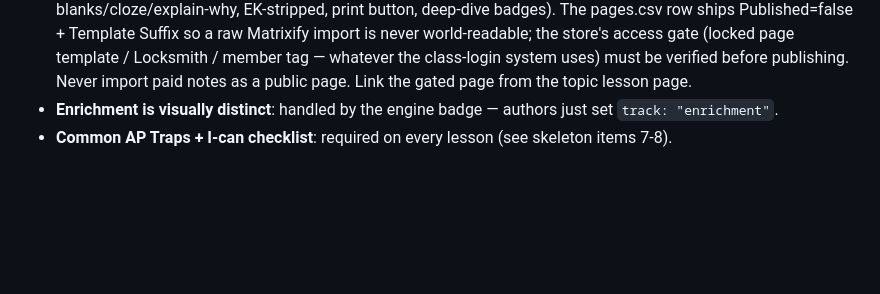
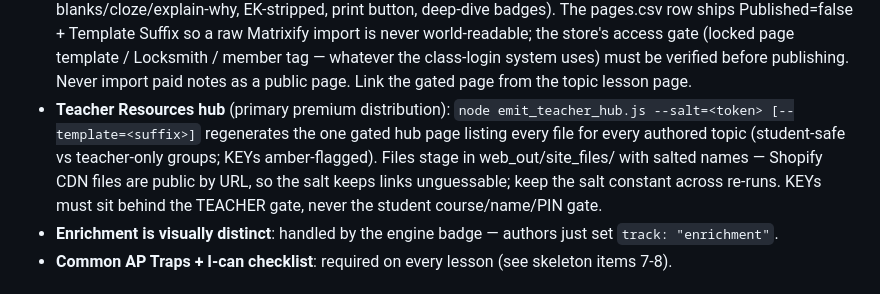
Before and after one commit to codingclub12/python-sandbox, a Markdown page: pipeline/csp/GOLD_STANDARD.md, the part around the change. GitHub-like rendering; blank space fills up the shorter version.

Commit message:
Add gated Teacher Resources hub generator (premium file distribution)
emit_teacher_hub.js: scans out/, stages every rendered file under
canonical salted names in web_out/site_files/ (Shopify CDN files are
public by URL — the --salt token keeps links unguessable), and generates
one gated hub page (ap-csp-teacher-resources) organized Big Idea ->
Topic with student-safe files separated from teacher-only files and
KEYs amber-flagged. pages.csv row ships Published=false + Template
Suffix. Re-run after each authored topic; idempotent, ASCII-clean.
GOLD_STANDARD: KEYs live behind the teacher gate, never the student
course/name/PIN gate.

https://claude.ai/code/session_0148aswrQmoL1oTvM2Yx3XbS

```diff
--- a/pipeline/csp/GOLD_STANDARD.md
+++ b/pipeline/csp/GOLD_STANDARD.md
@@ -117,6 +117,14 @@ student decks exist for review/absent students.
   Locksmith / member tag — whatever the class-login system uses) must be
   verified before publishing. Never import paid notes as a public page.
   Link the gated page from the topic lesson page.
+- **Teacher Resources hub** (primary premium distribution): `node
+  emit_teacher_hub.js --salt=<token> [--template=<suffix>]` regenerates the
+  one gated hub page listing every file for every authored topic
+  (student-safe vs teacher-only groups; KEYs amber-flagged). Files stage in
+  web_out/site_files/ with salted names — Shopify CDN files are public by
+  URL, so the salt keeps links unguessable; keep the salt constant across
+  re-runs. KEYs must sit behind the TEACHER gate, never the student
+  course/name/PIN gate.
 - **Enrichment is visually distinct**: handled by the engine badge — authors
   just set `track: "enrichment"`.
 - **Common AP Traps + I-can checklist**: required on every lesson (see
```
